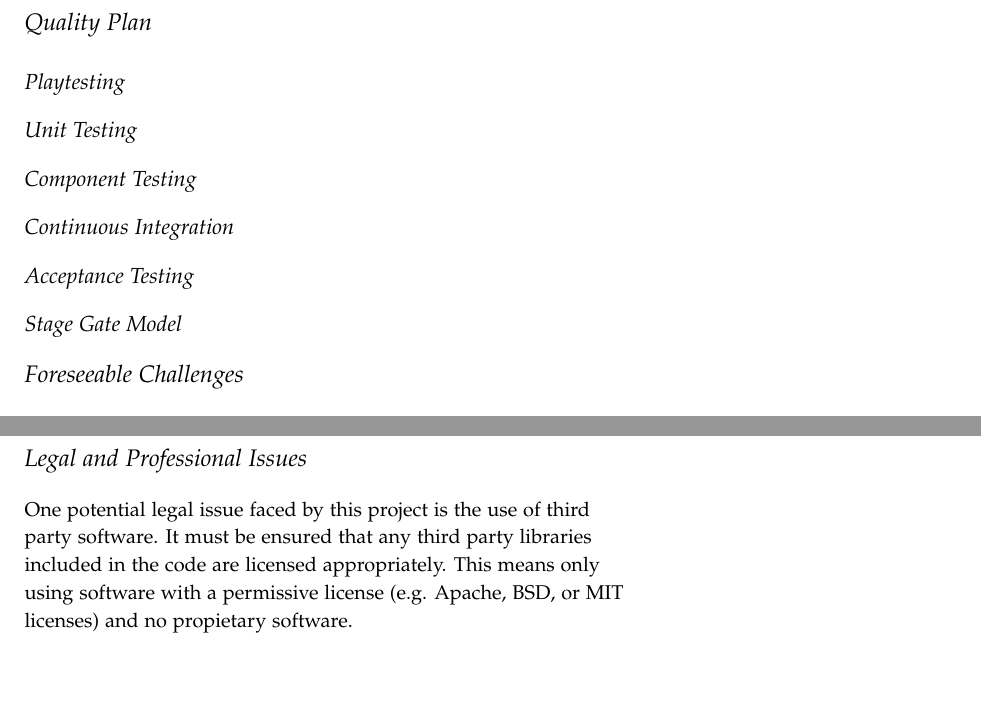
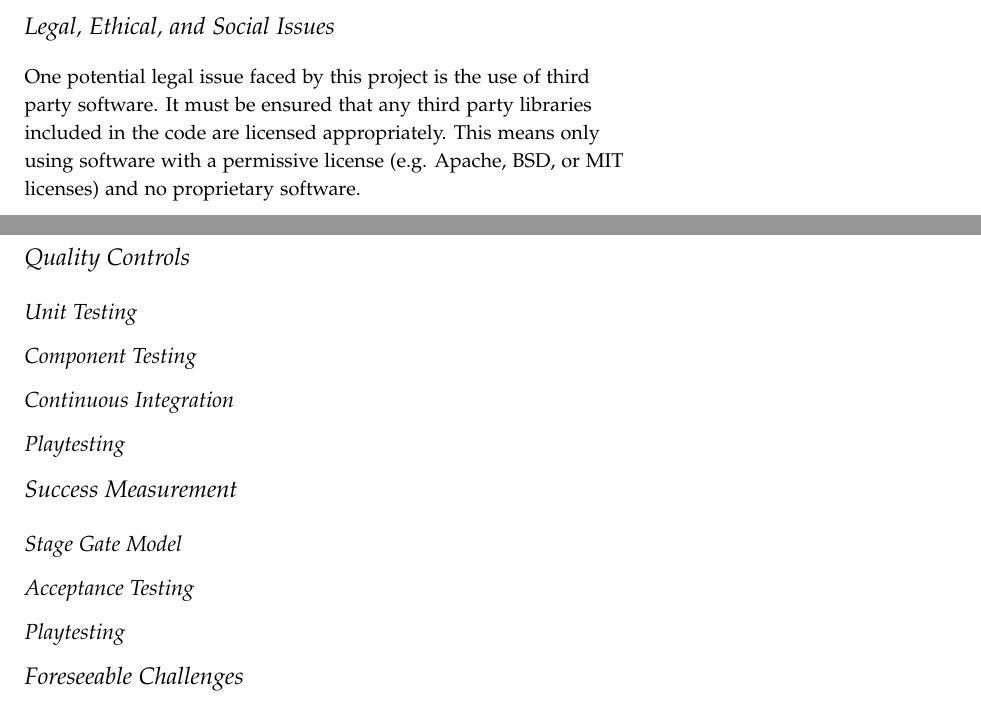
Before and after one commit to laithalissa/Serenity-report, a LaTeX thesis (Group Report/CS407 Group Report.tex, which reads Group Report/chapter/pid/professional_issues.tex, Group Report/chapter/pid/quality.tex, Group Report/chapter/pid/terms_of_reference.tex): two parts of pages 22 and 25 of 59 before the commit and two parts of pages 13 and 18 of 59 after it, joined at a grey line, cut at the place of the change, the shorter picture padded with empty space. Compiled offline with pdfLaTeX.

Commit message:
Various changes from meeting with customer.

```diff
--- a/Group Report/chapter/pid/professional_issues.tex
+++ b/Group Report/chapter/pid/professional_issues.tex
@@ -1,7 +1,7 @@
-\section{Legal and Professional Issues}
+\section{Legal, Ethical, and Social Issues}
 \label{section:professional_issues}
 
 One potential legal issue faced by this project is the use of third party software.
 It must be ensured that any third party libraries included in the code are licensed
 appropriately. This means only using software with a permissive license (e.g. Apache,
-BSD, or MIT licenses) and no propietary software.
+BSD, or MIT licenses) and no proprietary software.
--- a/Group Report/chapter/pid/quality.tex
+++ b/Group Report/chapter/pid/quality.tex
@@ -1,7 +1,5 @@
-\section{Quality Plan}
+\section{Quality Controls}
 \label{section:quality}
-
-\subsection{Playtesting}
 
 \subsection{Unit Testing}
 
@@ -9,6 +7,14 @@
 
 \subsection{Continuous Integration}
 
+\subsection{Playtesting}
+
+
+
+\section{Success Measurement}
+
+\subsection{Stage Gate Model}
+
 \subsection{Acceptance Testing}
 
-\subsection{Stage Gate Model}
+\subsection{Playtesting}
--- a/Group Report/chapter/pid/terms_of_reference.tex
+++ b/Group Report/chapter/pid/terms_of_reference.tex
@@ -1,4 +1,4 @@
-\chapter[Terms of Reference]{Terms of Reference}
+\chapter[Project Requirements]{Project Requirements}
 \label{ch:reference}
 
 \chapterepigraph{Rien n'est plus difficile, et donc plus pr\'ecieux, que d'\^etre capable de d\'ecider}{Napol\'eon Bonaparte}
```
Also changed, not shown: Group Report/chapter/pid/communication.tex (+1 -1 lines), Group Report/chapter/pid/intro.tex (+14 -1 lines), Group Report/chapter/pid/project_management.tex (+2 -0 lines), Group Report/chapter/pid/roles.tex (+1 -1 lines), Group Report/document.tex (+1 -1 lines), Group Report/chapter/pid/terms_of_reference.tex (3 more changed lines).
